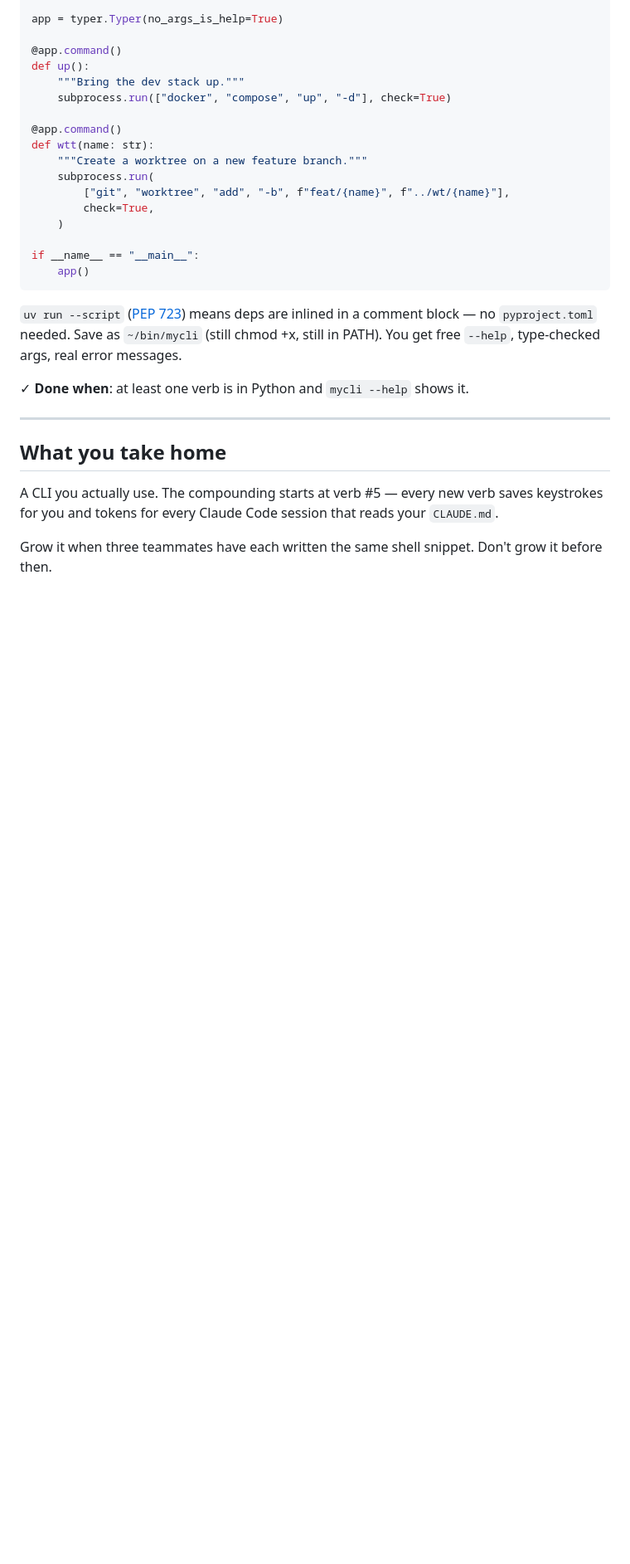
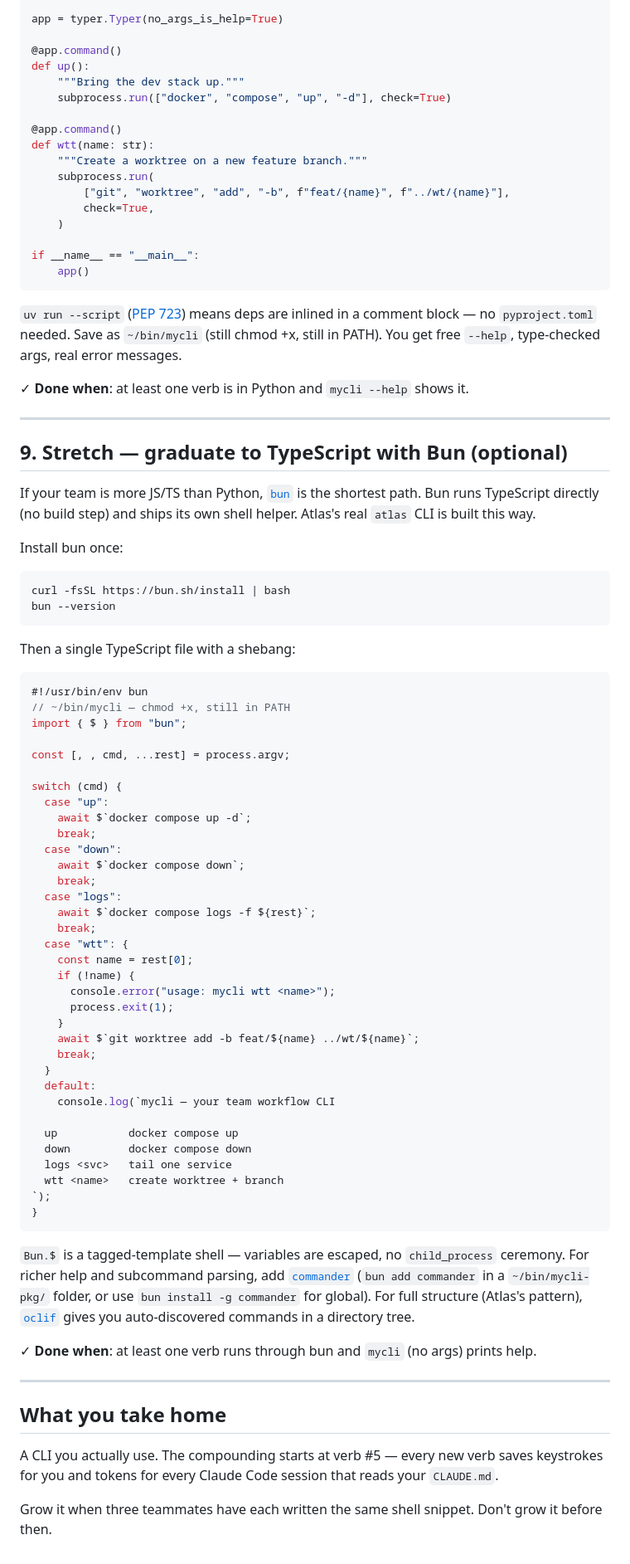
Before and after one commit to TheAtlasRepository/navi-workshop, a Markdown page: tracks/cli/CHALLENGES.md, the part around the change. Shown at 83% size. Rendered like a GitHub page; blank space fills up the shorter version.

Commit message:
track 3: add Bun + TypeScript stretch path alongside Python
Atlas's real CLI is bun + TypeScript + oclif, so JS/TS attendees get a
matching graduation path. Single-file pattern with Bun.$ tagged-template
shell, no build step. Mentions commander for richer parsing and oclif for
the full directory-of-commands shape we use in production.

Co-Authored-By: Claude Opus 4.7 (1M context) <noreply@anthropic.com>

````diff
--- a/tracks/cli/CHALLENGES.md
+++ b/tracks/cli/CHALLENGES.md
@@ -253,6 +253,70 @@ type-checked args, real error messages.
 
 ---
 
+## 9. Stretch — graduate to TypeScript with Bun (optional)
+
+If your team is more JS/TS than Python, [`bun`](https://bun.sh) is the
+shortest path. Bun runs TypeScript directly (no build step) and ships its
+own shell helper. Atlas's real `atlas` CLI is built this way.
+
+Install bun once:
+
+```bash
+curl -fsSL https://bun.sh/install | bash
+bun --version
+```
+
+Then a single TypeScript file with a shebang:
+
+```typescript
+#!/usr/bin/env bun
+// ~/bin/mycli — chmod +x, still in PATH
+import { $ } from "bun";
+
+const [, , cmd, ...rest] = process.argv;
+
+switch (cmd) {
+  case "up":
+    await $`docker compose up -d`;
+    break;
+  case "down":
+    await $`docker compose down`;
+    break;
+  case "logs":
+    await $`docker compose logs -f ${rest}`;
+    break;
+  case "wtt": {
+    const name = rest[0];
+    if (!name) {
+      console.error("usage: mycli wtt <name>");
+      process.exit(1);
+    }
+    await $`git worktree add -b feat/${name} ../wt/${name}`;
+    break;
+  }
+  default:
+    console.log(`mycli — your team workflow CLI
+
+  up           docker compose up
+  down         docker compose down
+  logs <svc>   tail one service
+  wtt <name>   create worktree + branch
+`);
+}
+```
+
+`Bun.$` is a tagged-template shell — variables are escaped, no `child_process`
+ceremony. For richer help and subcommand parsing, add
+[`commander`](https://github.com/tj/commander.js) (`bun add commander` in a
+`~/bin/mycli-pkg/` folder, or use `bun install -g commander` for global).
+For full structure (Atlas's pattern), [`oclif`](https://oclif.io) gives you
+auto-discovered commands in a directory tree.
+
+✓ **Done when**: at least one verb runs through bun and `mycli` (no args)
+prints help.
+
+---
+
 ## What you take home
 
 A CLI you actually use. The compounding starts at verb #5 — every new verb
````
